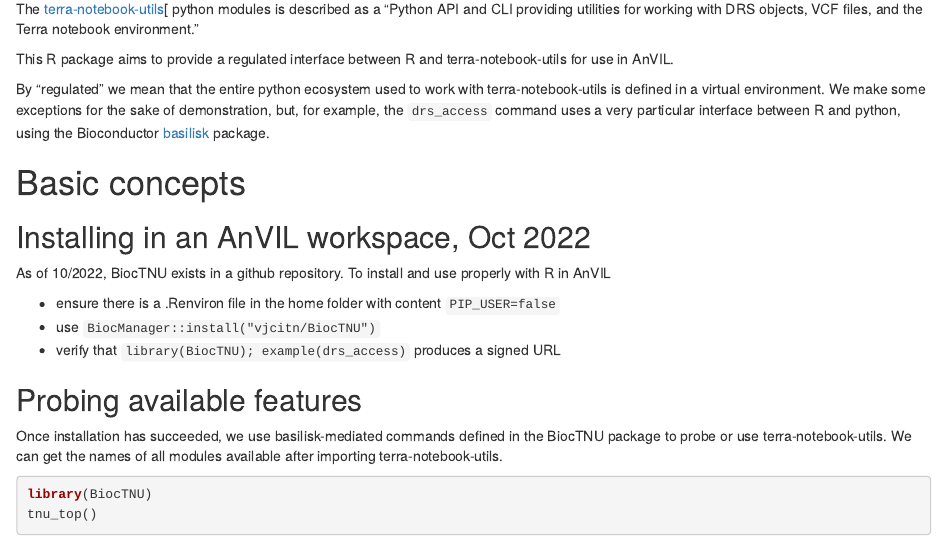
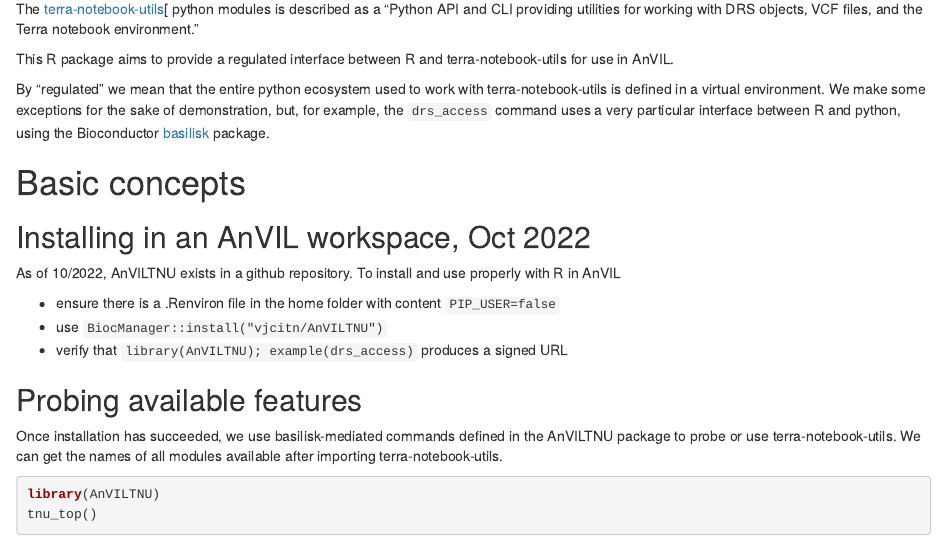
Before and after one commit to vjcitn/AnVILTNU, an R Markdown document (vignettes/BiocTNU.Rmd): the page in a window 1100 px wide, from 290 px down. Rendered offline with R 4.5, knitr and Pandoc, with nearby package versions; drawn as R Markdown's standard HTML page in place of the format the file asks for; some code elsewhere in the file could not run offline.

Commit message:
rename package to AnVILTNU

````diff
--- a/vignettes/BiocTNU.Rmd
+++ b/vignettes/BiocTNU.Rmd
@@ -45,24 +45,24 @@
 
 ## Installing in an AnVIL workspace, Oct 2022
 
-As of 10/2022, BiocTNU exists in a github repository.  To install and
+As of 10/2022, AnVILTNU exists in a github repository.  To install and
 use properly with R in AnVIL
 
 - ensure there is a .Renviron file in the home folder with content
   `PIP_USER=false`
-- use `BiocManager::install("vjcitn/BiocTNU")`
-- verify that `library(BiocTNU); example(drs_access)` produces a
+- use `BiocManager::install("vjcitn/AnVILTNU")`
+- verify that `library(AnVILTNU); example(drs_access)` produces a
   signed URL
 
 ## Probing available features
 
 Once installation has succeeded, we use basilisk-mediated commands
-defined in the BiocTNU package to probe or use terra-notebook-utils.
+defined in the AnVILTNU package to probe or use terra-notebook-utils.
 We can get the names of all modules available after importing
 terra-notebook-utils.
 
 ```{r lk1}
-library(BiocTNU)
+library(AnVILTNU)
 tnu_top()
 ```
 
````
Also changed, not shown: R/basilisk.R (+1 -1 lines), R/tnu_workspace.R (+5 -5 lines), README.md, vignettes/BiocTNU.Rmd (2 more changed lines), 3 other files.
